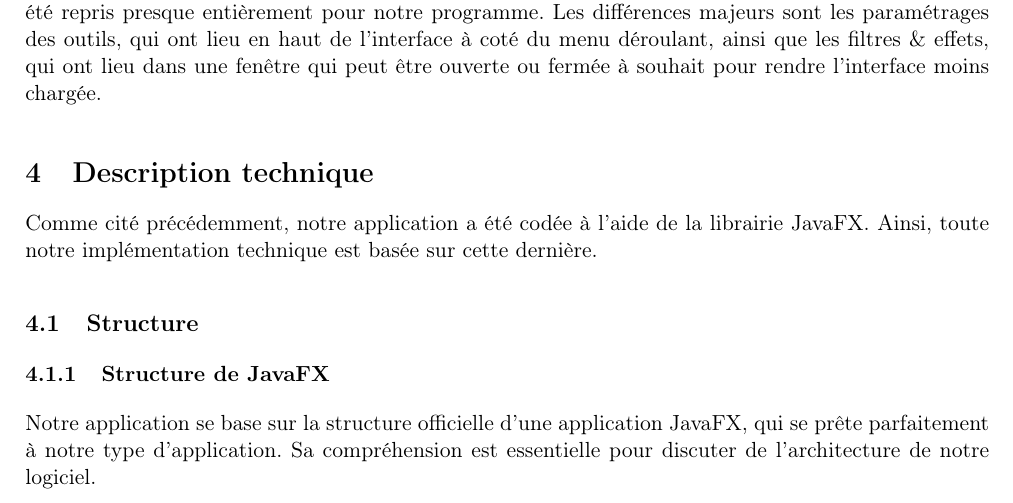
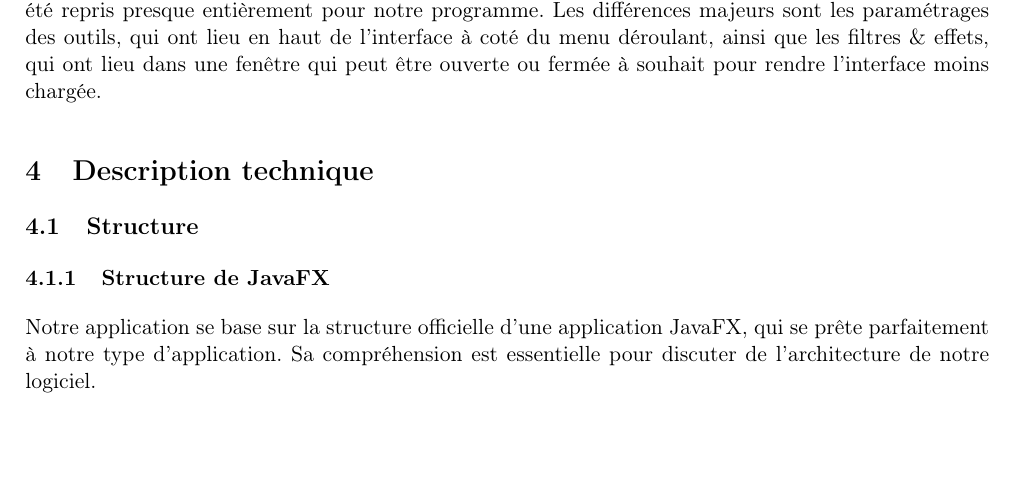
Before and after one commit to GuillaumeMilani/HEIGVD-PRO-Project, a LaTeX document (0_gestion_projet/rapport/rapport.tex, which reads 0_gestion_projet/rapport/description_technique.tex): part of page 10 of 32, cut so that both start at the same text, the shorter picture padded with empty space. Compiled offline with pdfLaTeX.

Commit message:
removed useless description technique repetition

```diff
--- a/0_gestion_projet/rapport/description_technique.tex
+++ b/0_gestion_projet/rapport/description_technique.tex
@@ -1,6 +1,4 @@
 \section{Description technique}
-
-Comme cité précédemment, notre application a été codée à l'aide de la librairie JavaFX. Ainsi, toute notre implémentation technique est basée sur cette dernière.
 
 \subsection{Structure}
 \subsubsection{Structure de JavaFX}
```
Also changed, not shown: 0_gestion_projet/rapport/rapport.pdf.
